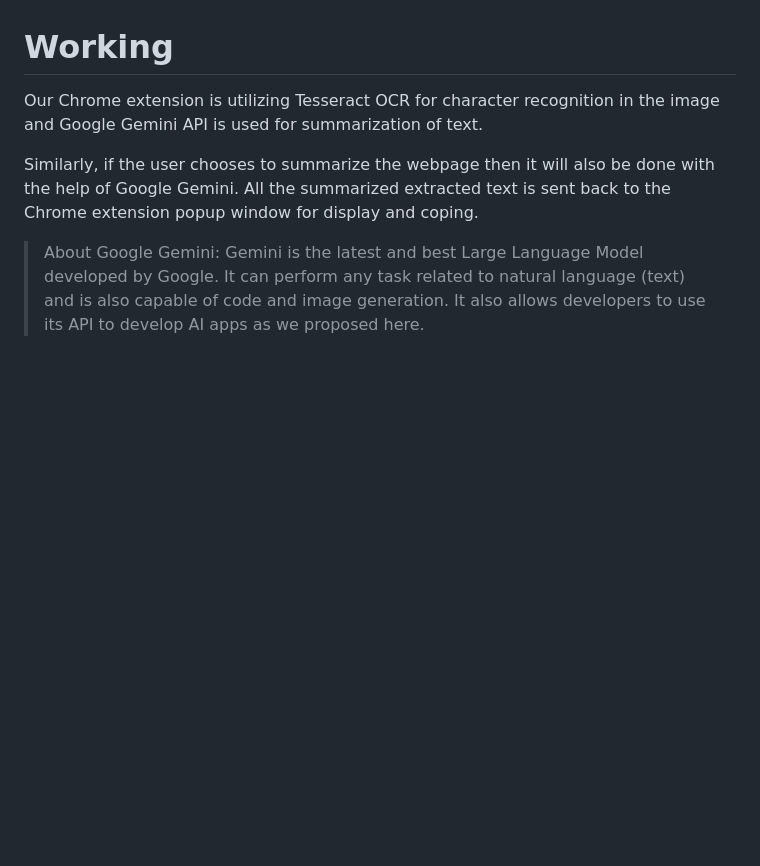
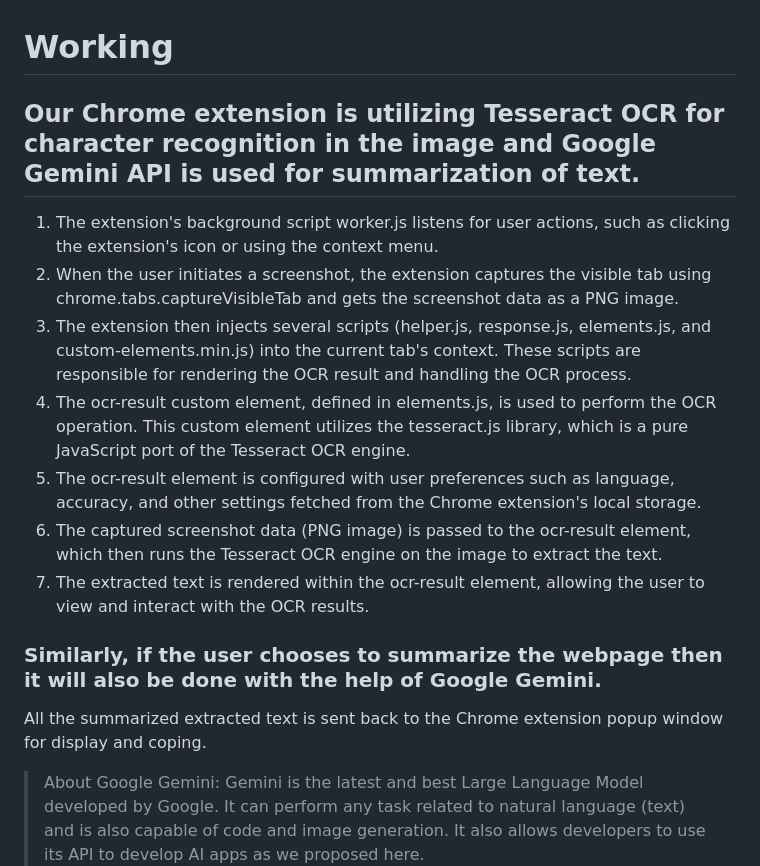
Before and after one commit to gitgoap/AI-Snipping-Tool, a Markdown page: README.md, the part around the change. GitHub-like rendering; blank space fills up the shorter version.

Commit message:
Working of Tesseract updated

```diff
--- a/README.md
+++ b/README.md
@@ -57,10 +57,17 @@ Working and Tech Stack
 
  #    Working
 
-Our Chrome extension is utilizing Tesseract OCR for character recognition in the image and Google Gemini API is used for summarization of text.
+## Our Chrome extension is utilizing Tesseract OCR for character recognition in the image and Google Gemini API is used for summarization of text.
+1. The extension's background script worker.js listens for user actions, such as clicking the extension's icon or using the context menu.
+2. When the user initiates a screenshot, the extension captures the visible tab using chrome.tabs.captureVisibleTab and gets the screenshot data as a PNG image.
+3. The extension then injects several scripts (helper.js, response.js, elements.js, and custom-elements.min.js) into the current tab's context. These scripts are responsible for rendering the OCR result and handling the OCR process.
+4. The ocr-result custom element, defined in elements.js, is used to perform the OCR operation. This custom element utilizes the tesseract.js library, which is a pure JavaScript port of the Tesseract OCR engine.
+5. The ocr-result element is configured with user preferences such as language, accuracy, and other settings fetched from the Chrome extension's local storage.
+6. The captured screenshot data (PNG image) is passed to the ocr-result element, which then runs the Tesseract OCR engine on the image to extract the text.
+7. The extracted text is rendered within the ocr-result element, allowing the user to view and interact with the OCR results.
 
 
-Similarly, if the user chooses to summarize the webpage then it will also be done with the help of Google Gemini.
+### Similarly, if the user chooses to summarize the webpage then it will also be done with the help of Google Gemini.
 All the summarized extracted text is sent back to the Chrome extension popup window for display and coping.
 
 
```
